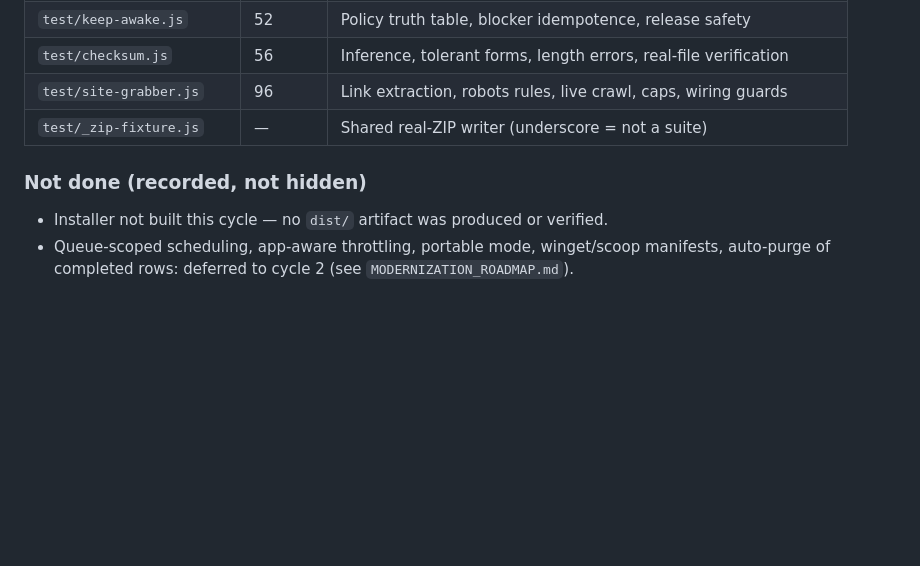
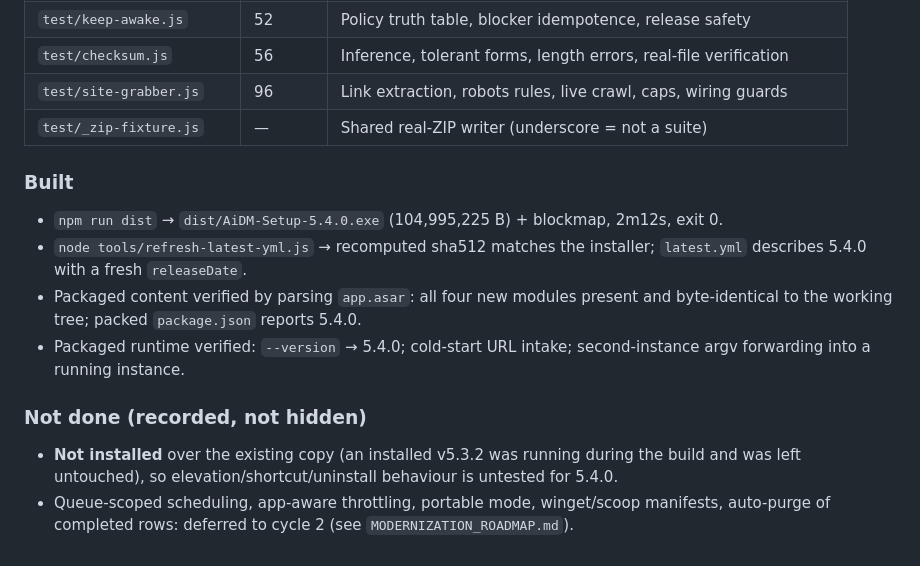
Before and after one commit to manjayofficial01-ui/AiDM, a Markdown page: docs/modernization/CHANGELOG.md, the part around the change. Rendered like a GitHub page; blank space fills up the shorter version.

```diff
--- a/docs/modernization/CHANGELOG.md
+++ b/docs/modernization/CHANGELOG.md
@@ -44,8 +44,20 @@ After: **73/73 suites, 103.1s** (6 new suites, no regressions).
 | `test/site-grabber.js` | 96 | Link extraction, robots rules, live crawl, caps, wiring guards |
 | `test/_zip-fixture.js` | — | Shared real-ZIP writer (underscore = not a suite) |
 
+### Built
+
+- `npm run dist` → `dist/AiDM-Setup-5.4.0.exe` (104,995,225 B) + blockmap, 2m12s, exit 0.
+- `node tools/refresh-latest-yml.js` → recomputed sha512 matches the installer;
+  `latest.yml` describes 5.4.0 with a fresh `releaseDate`.
+- Packaged content verified by parsing `app.asar`: all four new modules present and
+  byte-identical to the working tree; packed `package.json` reports 5.4.0.
+- Packaged runtime verified: `--version` → 5.4.0; cold-start URL intake; second-instance
+  argv forwarding into a running instance.
+
 ### Not done (recorded, not hidden)
 
-- Installer not built this cycle — no `dist/` artifact was produced or verified.
+- **Not installed** over the existing copy (an installed v5.3.2 was running during the
+  build and was left untouched), so elevation/shortcut/uninstall behaviour is untested
+  for 5.4.0.
 - Queue-scoped scheduling, app-aware throttling, portable mode, winget/scoop manifests,
   auto-purge of completed rows: deferred to cycle 2 (see `MODERNIZATION_ROADMAP.md`).
```
Also changed, not shown: docs/modernization/VALIDATION_REPORT.md (+49 -16 lines).
